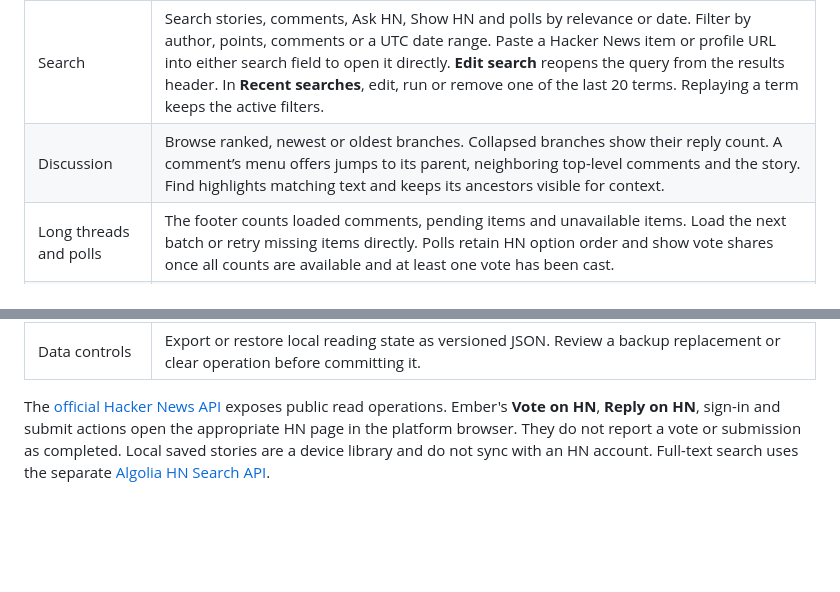
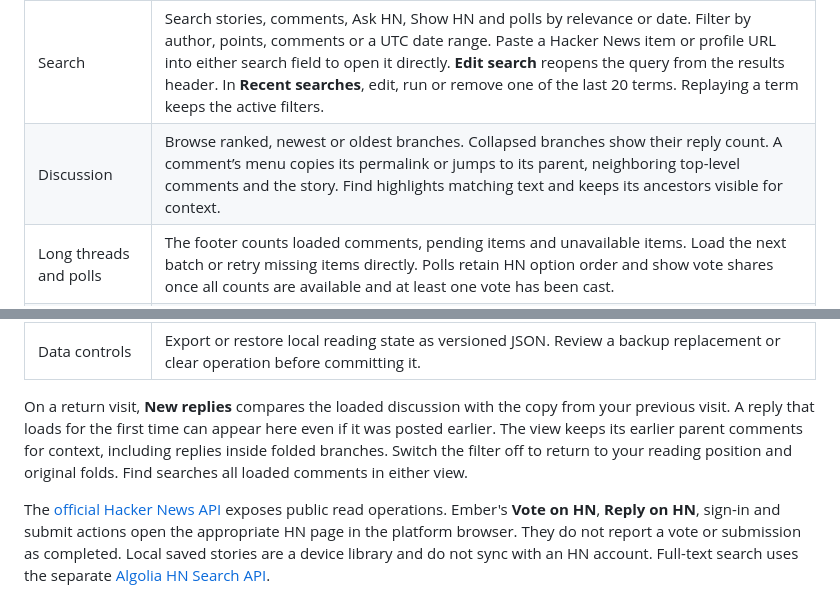
Before and after one commit to FerroUI/Ember, a Markdown page: docs/ember.md, 2 parts joined by grey strips. GitHub-like rendering; blank space fills up the shorter version.

Commit message:
Explain reply catch-up scope and comment link copying

```diff
--- a/docs/ember.md
+++ b/docs/ember.md
@@ -32,7 +32,7 @@ The focus view keeps the discussion in a centered column as the window grows. Th
 | Feeds | Browse the front page, Latest, Best, Ask HN, Show HN and Jobs. Returning from a discussion preserves the loaded feed pages. In split view, the reading desk suggests an unread story from the current list, or the last opened item in History. |
 | Explore | Open **More** to browse feeds and see counts for downloaded discussions, reading history and hidden stories. Reader tools include Settings and a keyboard shortcut reference. |
 | Search | Search stories, comments, Ask HN, Show HN and polls by relevance or date. Filter by author, points, comments or a UTC date range. Paste a Hacker News item or profile URL into either search field to open it directly. **Edit search** reopens the query from the results header. In **Recent searches**, edit, run or remove one of the last 20 terms. Replaying a term keeps the active filters. |
-| Discussion | Browse ranked, newest or oldest branches. Collapsed branches show their reply count. A comment’s menu offers jumps to its parent, neighboring top-level comments and the story. Find highlights matching text and keeps its ancestors visible for context. |
+| Discussion | Browse ranked, newest or oldest branches. Collapsed branches show their reply count. A comment’s menu copies its permalink or jumps to its parent, neighboring top-level comments and the story. Find highlights matching text and keeps its ancestors visible for context. |
 | Long threads and polls | The footer counts loaded comments, pending items and unavailable items. Load the next batch or retry missing items directly. Polls retain HN option order and show vote shares once all counts are available and at least one vote has been cast. |
 | Profiles | Read the biography and preview up to five recent submissions in HN order. Open an item directly or choose **All stories** or **All comments** to search by that author. **Mute in feeds** hides that author from feeds and search results until you turn it off, here or in Settings. **Copy profile link** copies the HN profile URL. If lookup fails, **Edit username** selects the name for correction. |
 | Local library | Browse saved stories, read history and hidden stories. In Settings, choose **Domains**, **Authors** or **Title keywords** to edit mute rules. Switching rule types keeps the draft. **Save filters** applies all three. Paste an article URL to mute its domain and subdomains, or enter an author with an optional leading @. |
@@ -40,6 +40,8 @@ The focus view keeps the discussion in a centered column as the window grows. Th
 | Sharing and accounts | Copy the discussion link or open HN to sign in, vote, reply or submit. A comment permalink opens that comment and provides access to its parent. A poll option permalink links back to its poll. |
 | Appearance | Choose system, light, dark or custom appearance. Pick a named accent or preview a hex color and custom background. **Text presets** previews four combinations of type size and line spacing. Fine-tune either value, or use **Reset theme & type** to preview the default colors, type size and spacing. Choose **Apply preferences** to save. |
 | Data controls | Export or restore local reading state as versioned JSON. Review a backup replacement or clear operation before committing it. |
+
+On a return visit, **New replies** compares the loaded discussion with the copy from your previous visit. A reply that loads for the first time can appear here even if it was posted earlier. The view keeps its earlier parent comments for context, including replies inside folded branches. Switch the filter off to return to your reading position and original folds. Find searches all loaded comments in either view.
 
 The [official Hacker News API](https://github.com/HackerNews/API) exposes public
 read operations. Ember's **Vote on HN**, **Reply on HN**, sign-in and submit actions
```
